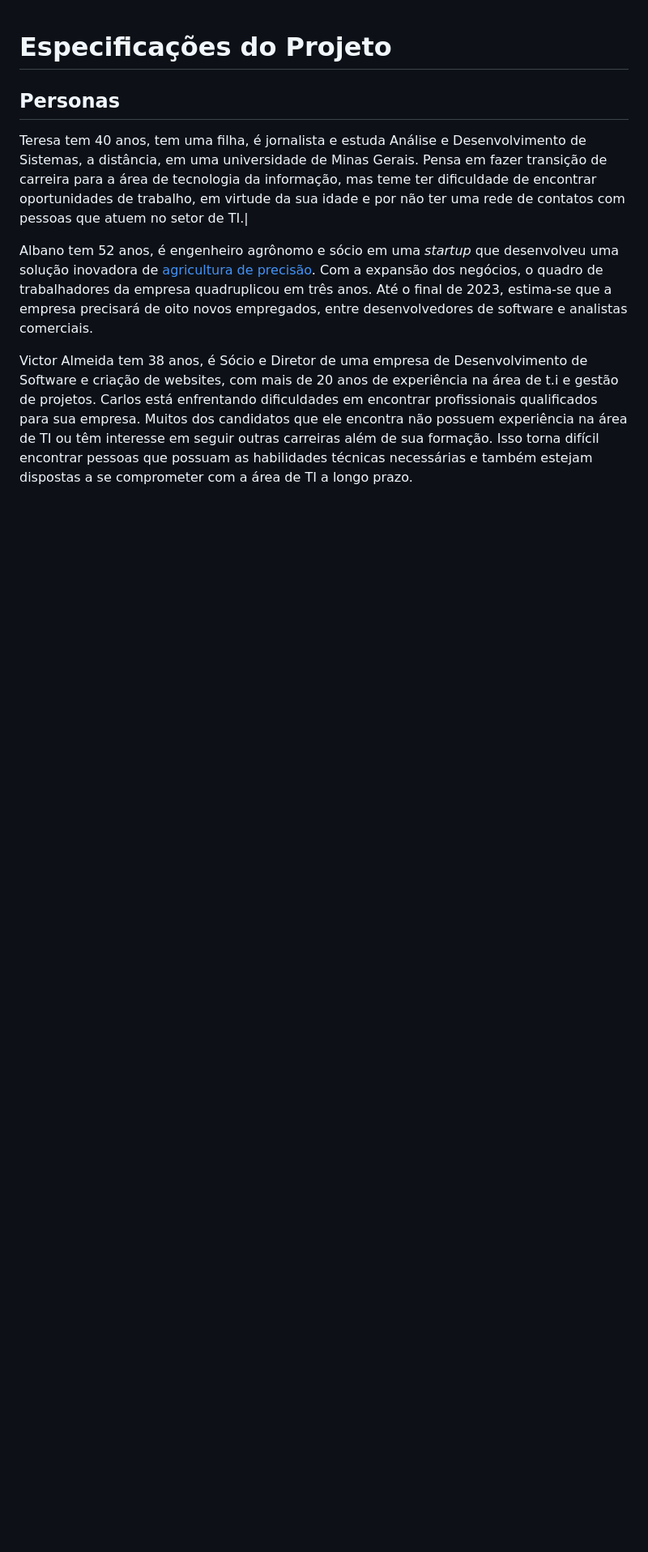
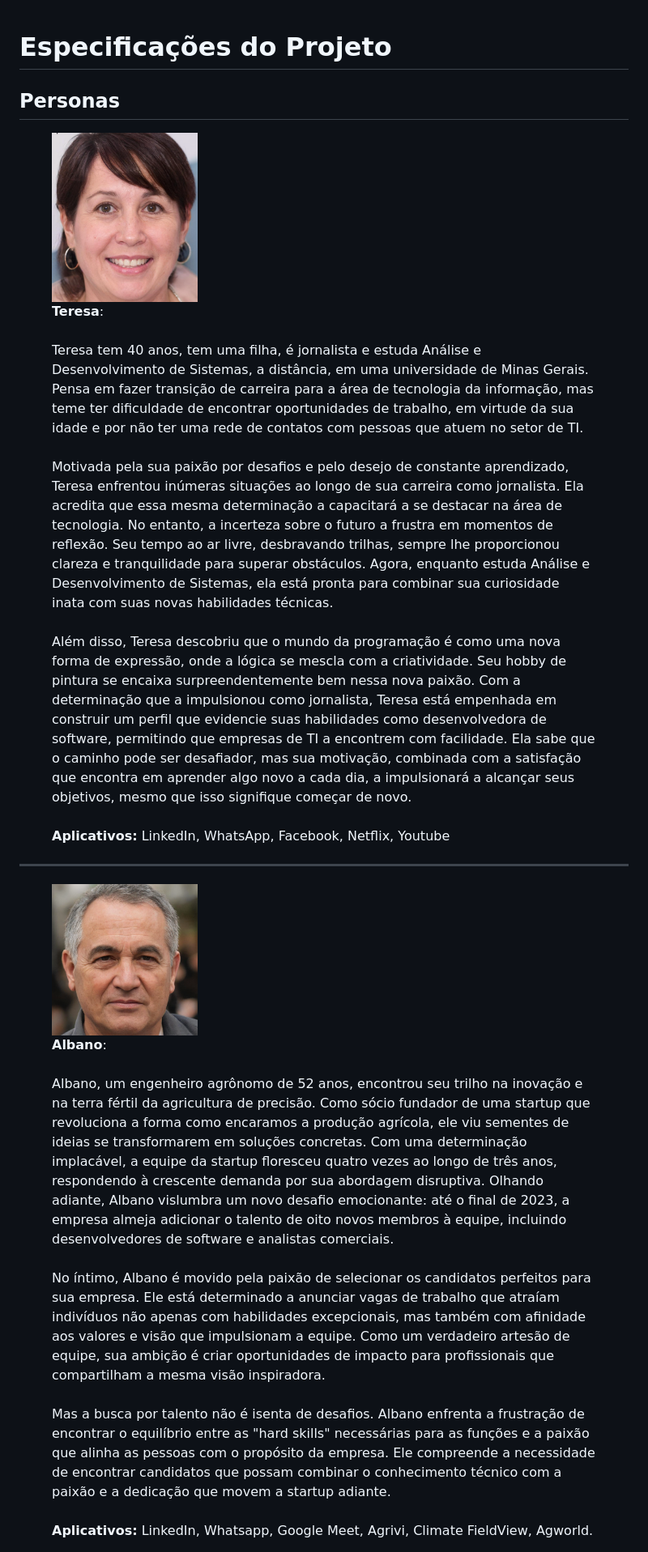
Before and after one commit to ICEI-PUC-Minas-PMV-ADS/pmv-ads-2023-2-e2-proj-int-t5-eixo_2_grupo_5, a Markdown page: docs/02-Especificação do Projeto.md, the part around the change printed below. Shown: that part at 81% size. Drawn GitHub-style; pictures changed too: docs/img/albano.png (added), docs/img/teresa.png (added); blank space fills up the shorter version.

```diff
--- a/docs/02-Especificação do Projeto.md
+++ b/docs/02-Especificação do Projeto.md
@@ -2,9 +2,25 @@
 
 ## Personas
 
-Teresa tem 40 anos, tem uma filha, é jornalista e estuda Análise e Desenvolvimento de Sistemas, a distância, em uma universidade de Minas Gerais. Pensa em fazer transição de carreira para a área de tecnologia da informação, mas teme ter dificuldade de encontrar oportunidades de trabalho, em virtude da sua idade e por não ter uma rede de contatos com pessoas que atuem no setor de TI.|
+<figure style="display: flex; align-items: flex-start;">
+  <img src="./img/teresa.png" alt="Image description" width="180" height="200" style="margin-right: 20px;">
+  <figcaption> <b>Teresa</b>:<br><br>
+    Teresa tem 40 anos, tem uma filha, é jornalista e estuda Análise e Desenvolvimento de Sistemas, a distância, em uma universidade de Minas Gerais. Pensa em fazer transição de carreira para a área de tecnologia da informação, mas teme ter dificuldade de encontrar oportunidades de trabalho, em virtude da sua idade e por não ter uma rede de contatos com pessoas que atuem no setor de TI.<br><br>
+    Motivada pela sua paixão por desafios e pelo desejo de constante aprendizado, Teresa enfrentou inúmeras situações ao longo de sua carreira como jornalista. Ela acredita que essa mesma determinação a capacitará a se destacar na área de tecnologia. No entanto, a incerteza sobre o futuro a frustra em momentos de reflexão. Seu tempo ao ar livre, desbravando trilhas, sempre lhe proporcionou clareza e tranquilidade para superar obstáculos. Agora, enquanto estuda Análise e Desenvolvimento de Sistemas, ela está pronta para combinar sua curiosidade inata com suas novas habilidades técnicas.<br><br>
+    Além disso, Teresa descobriu que o mundo da programação é como uma nova forma de expressão, onde a lógica se mescla com a criatividade. Seu hobby de pintura se encaixa surpreendentemente bem nessa nova paixão. Com a determinação que a impulsionou como jornalista, Teresa está empenhada em construir um perfil que evidencie suas habilidades como desenvolvedora de software, permitindo que empresas de TI a encontrem com facilidade. Ela sabe que o caminho pode ser desafiador, mas sua motivação, combinada com a satisfação que encontra em aprender algo novo a cada dia, a impulsionará a alcançar seus objetivos, mesmo que isso signifique começar de novo.<br><br>
+    <b>Aplicativos:</b> LinkedIn, WhatsApp, Facebook, Netflix, Youtube
+  </figcaption>
+</figure>
 
-Albano tem 52 anos, é engenheiro agrônomo e sócio em uma *startup* que desenvolveu uma solução inovadora de [agricultura de precisão](https://pt.wikipedia.org/wiki/Agricultura_de_precis%C3%A3o). Com a expansão dos negócios, o quadro de trabalhadores da empresa quadruplicou em três anos. Até o final de 2023, estima-se que a empresa precisará de oito novos empregados, entre desenvolvedores de software e analistas comerciais.
+<hr>
 
-Victor Almeida tem 38 anos, é Sócio e Diretor de uma empresa de Desenvolvimento de Software e criação de websites, com mais de 20 anos de experiência na área de t.i e gestão de projetos. Carlos está enfrentando dificuldades em encontrar profissionais qualificados para sua empresa. Muitos dos candidatos que ele encontra não possuem experiência na área de TI ou têm interesse em seguir outras carreiras além de sua formação. Isso torna difícil encontrar pessoas que possuam as habilidades técnicas necessárias e também estejam dispostas a se comprometer com a área de TI a longo prazo.
+<figure style="display: flex; align-items: flex-start;">
+  <img src="./img/albano.png" alt="Image description" width="180" height="200" style="margin-right: 20px;">
+  <figcaption> <b>Albano</b>:<br><br>
+    Albano, um engenheiro agrônomo de 52 anos, encontrou seu trilho na inovação e na terra fértil da agricultura de precisão. Como sócio fundador de uma startup que revoluciona a forma como encaramos a produção agrícola, ele viu sementes de ideias se transformarem em soluções concretas. Com uma determinação implacável, a equipe da startup floresceu quatro vezes ao longo de três anos, respondendo à crescente demanda por sua abordagem disruptiva. Olhando adiante, Albano vislumbra um novo desafio emocionante: até o final de 2023, a empresa almeja adicionar o talento de oito novos membros à equipe, incluindo desenvolvedores de software e analistas comerciais.<br><br>
+    No íntimo, Albano é movido pela paixão de selecionar os candidatos perfeitos para sua empresa. Ele está determinado a anunciar vagas de trabalho que atraíam indivíduos não apenas com habilidades excepcionais, mas também com afinidade aos valores e visão que impulsionam a equipe. Como um verdadeiro artesão de equipe, sua ambição é criar oportunidades de impacto para profissionais que compartilham a mesma visão inspiradora.<br><br>
+    Mas a busca por talento não é isenta de desafios. Albano enfrenta a frustração de encontrar o equilíbrio entre as "hard skills" necessárias para as funções e a paixão que alinha as pessoas com o propósito da empresa. Ele compreende a necessidade de encontrar candidatos que possam combinar o conhecimento técnico com a paixão e a dedicação que movem a startup adiante.<br><br>
+    <b>Aplicativos:</b> LinkedIn, Whatsapp, Google Meet, Agrivi, Climate FieldView, Agworld.
+  </figcaption>
+</figure>
 
```
Also changed, not shown: other parts of docs/02-Especificação do Projeto.md (+26 -3 lines), docs/img/aurora.png (added), docs/img/victor.png (added).
